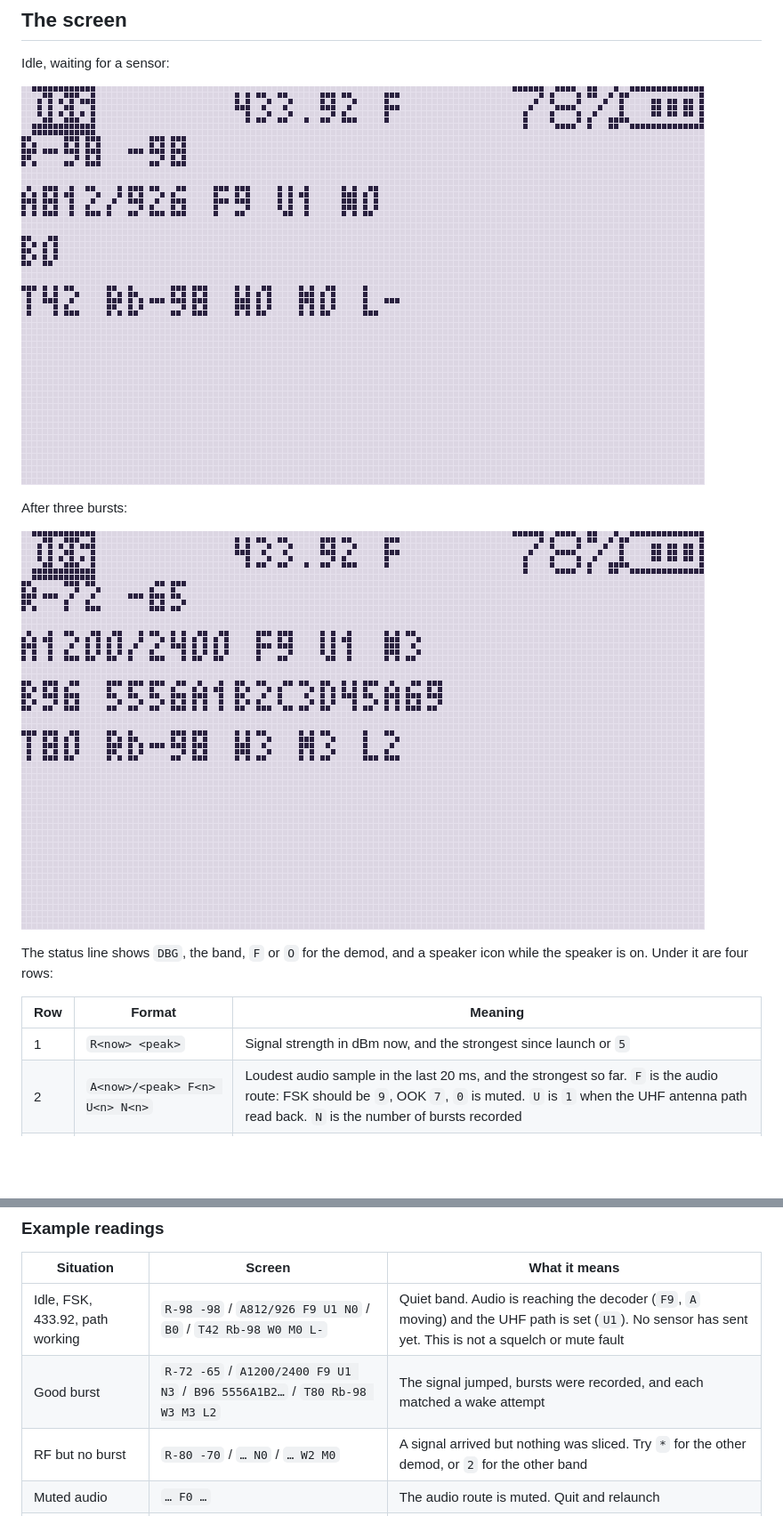
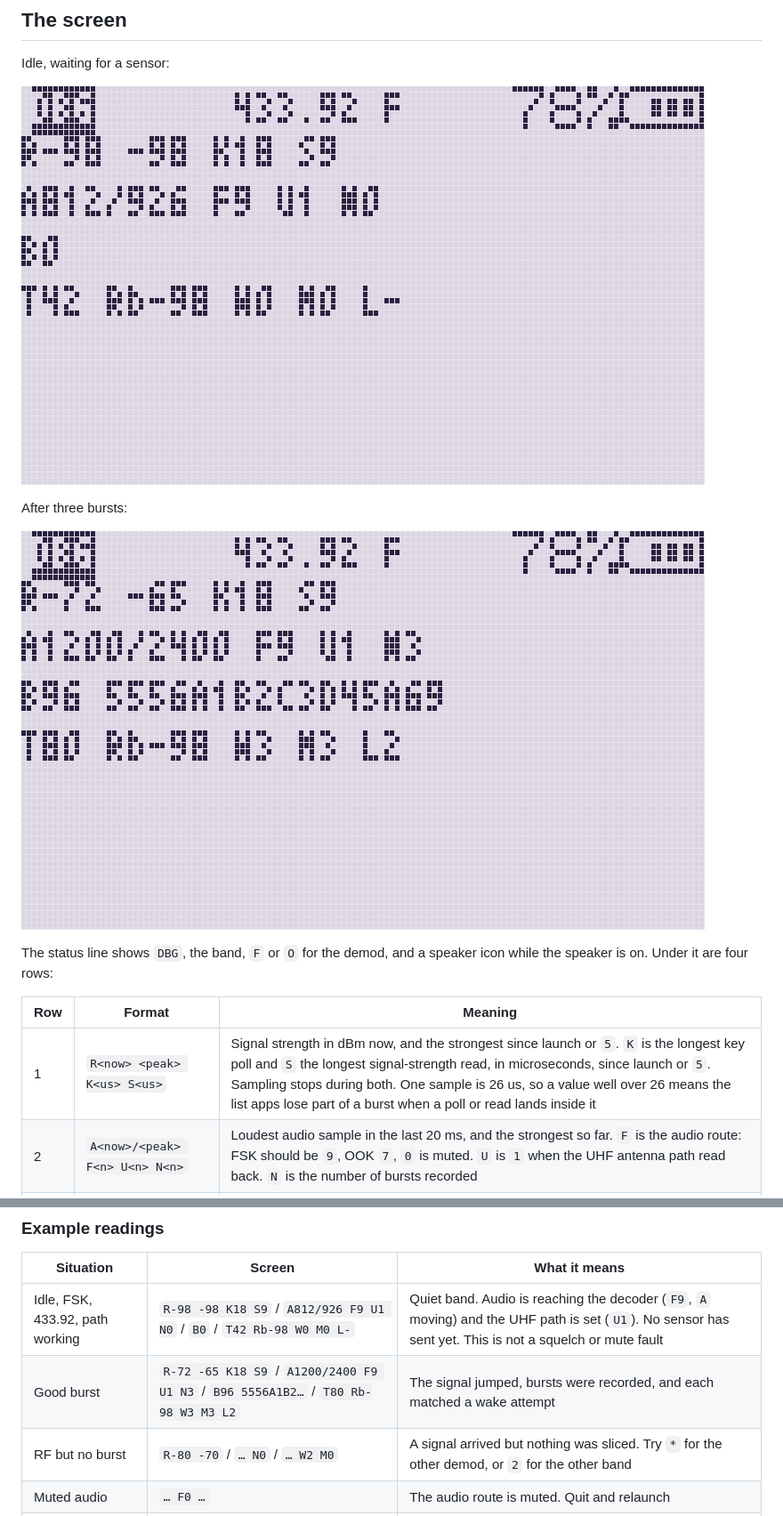
Before and after one commit to swooningfish/uv-k1-k5v3_tpmsrx, a Markdown page: docs/debug.md, 2 parts joined by grey strips. Shown at 89% size. GitHub-like rendering; pictures changed too: docs/dbg_burst.png, docs/dbg_idle.png; blank space fills up the shorter version.

```diff
--- a/docs/debug.md
+++ b/docs/debug.md
@@ -42,7 +42,7 @@ speaker icon while the speaker is on. Under it are four rows:
 
 | Row | Format | Meaning |
 |---|---|---|
-| 1 | `R<now> <peak>` | Signal strength in dBm now, and the strongest since launch or `5` |
+| 1 | `R<now> <peak> K<us> S<us>` | Signal strength in dBm now, and the strongest since launch or `5`. `K` is the longest key poll and `S` the longest signal-strength read, in microseconds, since launch or `5`. Sampling stops during both. One sample is 26 us, so a value well over 26 means the list apps lose part of a burst when a poll or read lands inside it |
 | 2 | `A<now>/<peak> F<n> U<n> N<n>` | Loudest audio sample in the last 20 ms, and the strongest so far. `F` is the audio route: FSK should be `9`, OOK `7`, `0` is muted. `U` is `1` when the UHF antenna path read back. `N` is the number of bursts recorded |
 | 3 | `B<bits> <hex>` | Bit count of the last burst, then its first bytes in hex |
 | 4 | `T<s> Rb<dBm> W<n> M<n> L<s>` | Seconds since launch or `5`. Idle signal baseline. Wake attempts seen. Bursts recorded within 1 s of a wake attempt. Seconds since the last wake attempt (`-` until the first) |
@@ -59,8 +59,8 @@ Keep the radio still for the first 5 seconds, or press `5` to relearn `Rb`.
 
 | Situation | Screen | What it means |
 |---|---|---|
-| Idle, FSK, 433.92, path working | `R-98 -98` / `A812/926 F9 U1 N0` / `B0` / `T42 Rb-98 W0 M0 L-` | Quiet band. Audio is reaching the decoder (`F9`, `A` moving) and the UHF path is set (`U1`). No sensor has sent yet. This is not a squelch or mute fault |
-| Good burst | `R-72 -65` / `A1200/2400 F9 U1 N3` / `B96 5556A1B2…` / `T80 Rb-98 W3 M3 L2` | The signal jumped, bursts were recorded, and each matched a wake attempt |
+| Idle, FSK, 433.92, path working | `R-98 -98 K18 S9` / `A812/926 F9 U1 N0` / `B0` / `T42 Rb-98 W0 M0 L-` | Quiet band. Audio is reaching the decoder (`F9`, `A` moving) and the UHF path is set (`U1`). No sensor has sent yet. This is not a squelch or mute fault |
+| Good burst | `R-72 -65 K18 S9` / `A1200/2400 F9 U1 N3` / `B96 5556A1B2…` / `T80 Rb-98 W3 M3 L2` | The signal jumped, bursts were recorded, and each matched a wake attempt |
 | RF but no burst | `R-80 -70` / `… N0` / `… W2 M0` | A signal arrived but nothing was sliced. Try `*` for the other demod, or `2` for the other band |
 | Muted audio | `… F0 …` | The audio route is muted. Quit and relaunch |
 | Nothing at all | `R-98 -98` / `… N0` / `… W0` after waking a sensor | No signal reached the radio. Move closer, check the band and the antenna |
```
Also changed, not shown: 2 other files.
